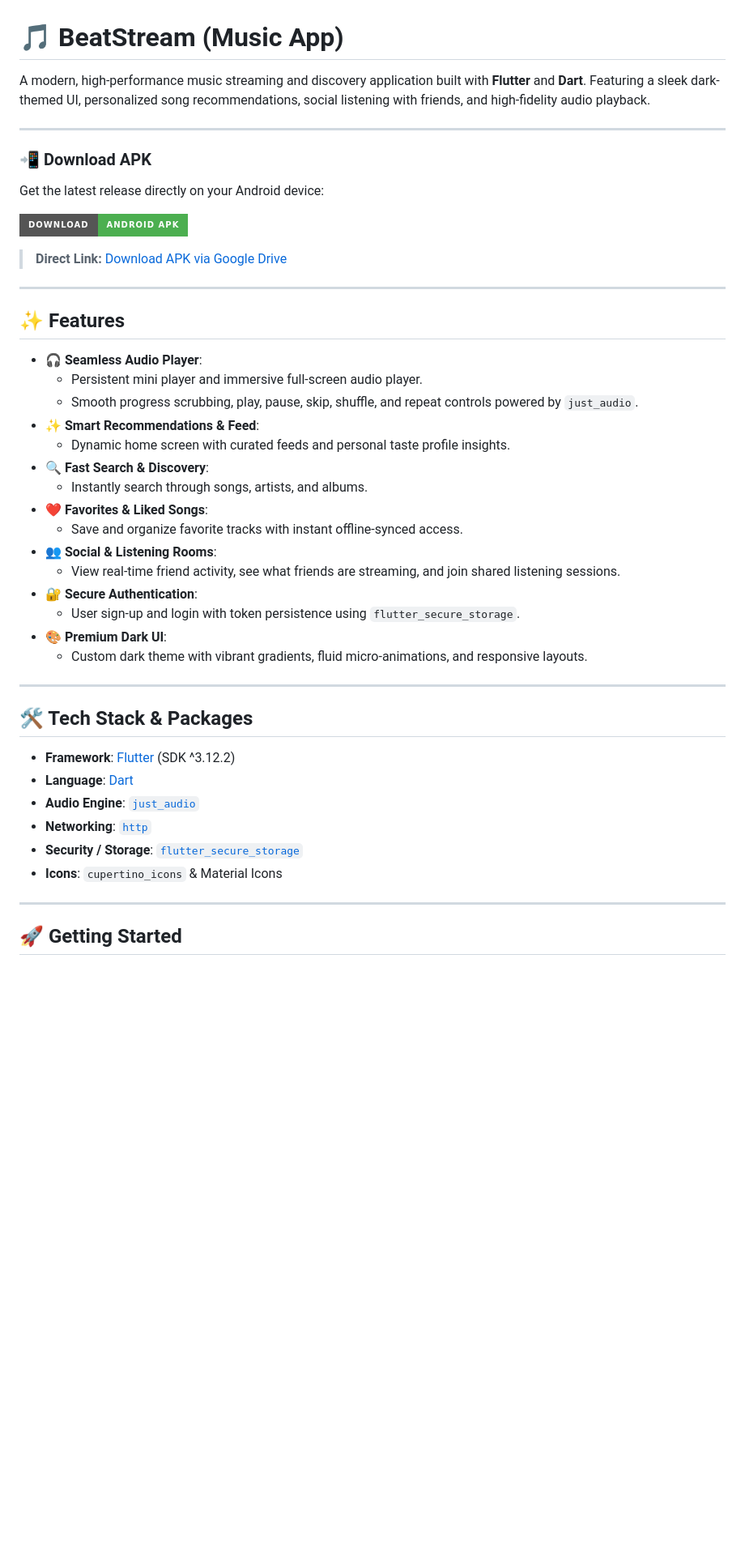
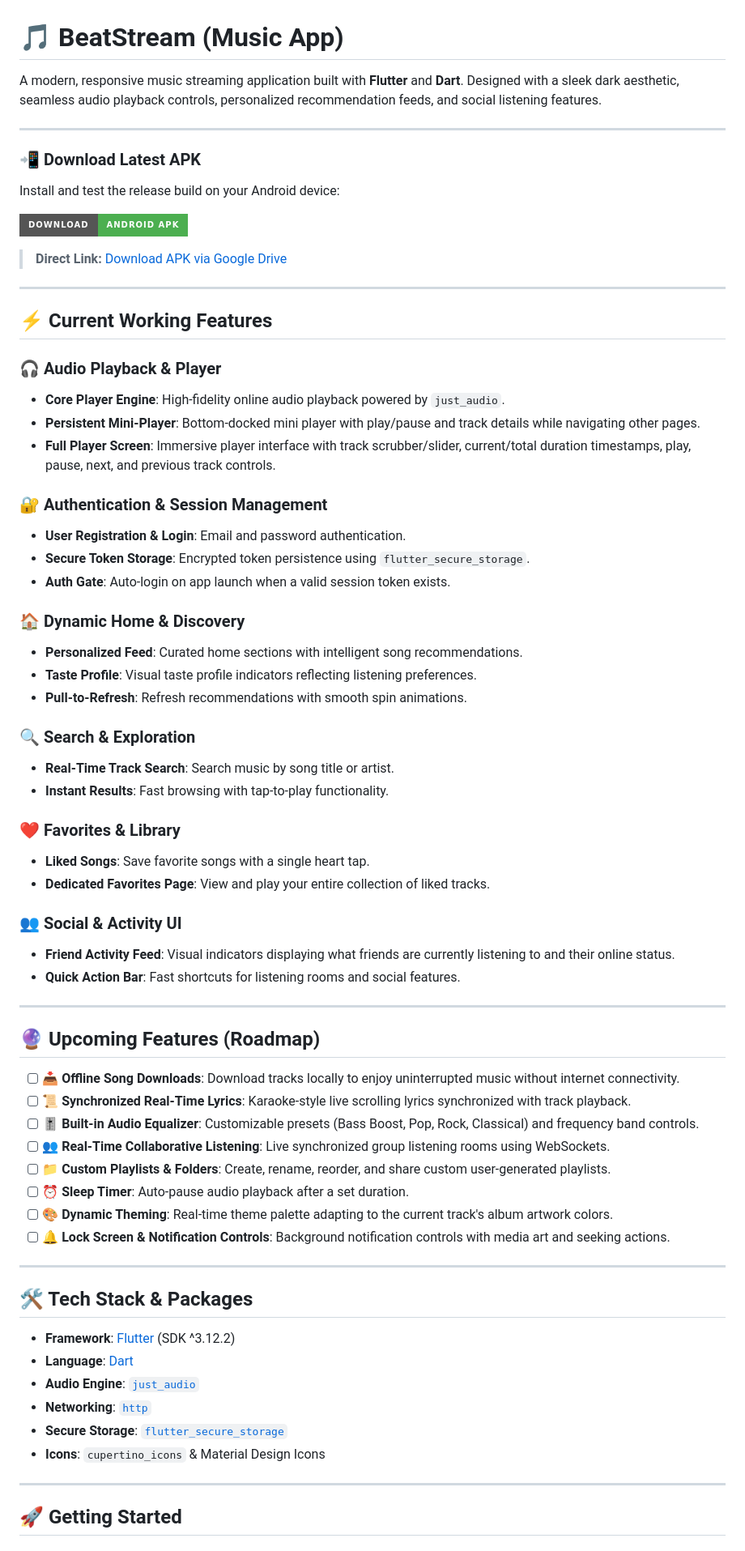
Before and after one commit to Darshitvarshney/music_app_, a Markdown page: README.md, the part around one of its changes. Shown at 81% size. Rendered like a GitHub page; badges without logos; blank space fills up the shorter version.

```diff
--- a/README.md
+++ b/README.md
@@ -1,12 +1,12 @@
 # 🎵 BeatStream (Music App)
 
-A modern, high-performance music streaming and discovery application built with **Flutter** and **Dart**. Featuring a sleek dark-themed UI, personalized song recommendations, social listening with friends, and high-fidelity audio playback.
+A modern, responsive music streaming application built with **Flutter** and **Dart**. Designed with a sleek dark aesthetic, seamless audio playback controls, personalized recommendation feeds, and social listening features.
 
 ---
 
-### 📲 Download APK
+### 📲 Download Latest APK
 
-Get the latest release directly on your Android device:
+Install and test the release build on your Android device:
 
 [![Download APK](https://img.shields.io/badge/Download-Android%20APK-4CAF50?style=for-the-badge&logo=android&logoColor=white)](https://drive.google.com/file/d/14PVmM_b2DHtECphe0M0p7HBtEqiRevvX/view?usp=sharing)
 
@@ -14,23 +14,47 @@ Get the latest release directly on your Android device:
 
 ---
 
-## ✨ Features
+## ⚡ Current Working Features
 
-- **🎧 Seamless Audio Player**:
-  - Persistent mini player and immersive full-screen audio player.
-  - Smooth progress scrubbing, play, pause, skip, shuffle, and repeat controls powered by `just_audio`.
-- **✨ Smart Recommendations & Feed**:
-  - Dynamic home screen with curated feeds and personal taste profile insights.
-- **🔍 Fast Search & Discovery**:
-  - Instantly search through songs, artists, and albums.
-- **❤️ Favorites & Liked Songs**:
-  - Save and organize favorite tracks with instant offline-synced access.
-- **👥 Social & Listening Rooms**:
-  - View real-time friend activity, see what friends are streaming, and join shared listening sessions.
-- **🔐 Secure Authentication**:
-  - User sign-up and login with token persistence using `flutter_secure_storage`.
-- **🎨 Premium Dark UI**:
-  - Custom dark theme with vibrant gradients, fluid micro-animations, and responsive layouts.
+### 🎧 Audio Playback & Player
+- **Core Player Engine**: High-fidelity online audio playback powered by `just_audio`.
+- **Persistent Mini-Player**: Bottom-docked mini player with play/pause and track details while navigating other pages.
+- **Full Player Screen**: Immersive player interface with track scrubber/slider, current/total duration timestamps, play, pause, next, and previous track controls.
+
+### 🔐 Authentication & Session Management
+- **User Registration & Login**: Email and password authentication.
+- **Secure Token Storage**: Encrypted token persistence using `flutter_secure_storage`.
+- **Auth Gate**: Auto-login on app launch when a valid session token exists.
+
+### 🏠 Dynamic Home & Discovery
+- **Personalized Feed**: Curated home sections with intelligent song recommendations.
+- **Taste Profile**: Visual taste profile indicators reflecting listening preferences.
+- **Pull-to-Refresh**: Refresh recommendations with smooth spin animations.
+
+### 🔍 Search & Exploration
+- **Real-Time Track Search**: Search music by song title or artist.
+- **Instant Results**: Fast browsing with tap-to-play functionality.
+
+### ❤️ Favorites & Library
+- **Liked Songs**: Save favorite songs with a single heart tap.
+- **Dedicated Favorites Page**: View and play your entire collection of liked tracks.
+
+### 👥 Social & Activity UI
+- **Friend Activity Feed**: Visual indicators displaying what friends are currently listening to and their online status.
+- **Quick Action Bar**: Fast shortcuts for listening rooms and social features.
+
+---
+
+## 🔮 Upcoming Features (Roadmap)
+
+- [ ] **📥 Offline Song Downloads**: Download tracks locally to enjoy uninterrupted music without internet connectivity.
+- [ ] **📜 Synchronized Real-Time Lyrics**: Karaoke-style live scrolling lyrics synchronized with track playback.
+- [ ] **🎚️ Built-in Audio Equalizer**: Customizable presets (Bass Boost, Pop, Rock, Classical) and frequency band controls.
+- [ ] **👥 Real-Time Collaborative Listening**: Live synchronized group listening rooms using WebSockets.
+- [ ] **📁 Custom Playlists & Folders**: Create, rename, reorder, and share custom user-generated playlists.
+- [ ] **⏰ Sleep Timer**: Auto-pause audio playback after a set duration.
+- [ ] **🎨 Dynamic Theming**: Real-time theme palette adapting to the current track's album artwork colors.
+- [ ] **🔔 Lock Screen & Notification Controls**: Background notification controls with media art and seeking actions.
 
 ---
 
@@ -40,8 +64,8 @@ Get the latest release directly on your Android device:
 - **Language**: [Dart](https://dart.dev/)
 - **Audio Engine**: [`just_audio`](https://pub.dev/packages/just_audio)
 - **Networking**: [`http`](https://pub.dev/packages/http)
-- **Security / Storage**: [`flutter_secure_storage`](https://pub.dev/packages/flutter_secure_storage)
-- **Icons**: `cupertino_icons` & Material Icons
+- **Secure Storage**: [`flutter_secure_storage`](https://pub.dev/packages/flutter_secure_storage)
+- **Icons**: `cupertino_icons` & Material Design Icons
 
 ---
 
```
Also changed, not shown: other parts of README.md (+20 -20 lines).
